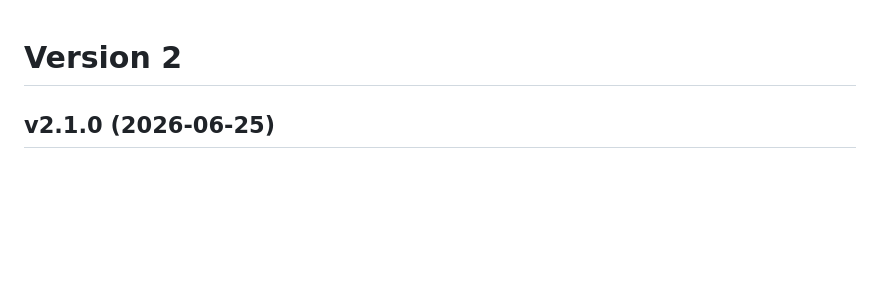
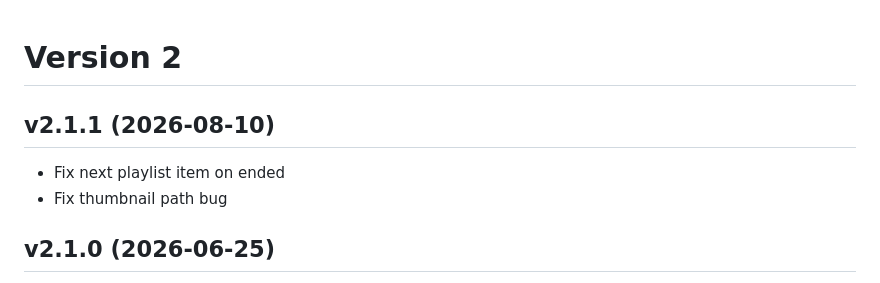
Before and after one commit to reasonset/localwebmediaplayer, a Markdown page: CHANGELOG.md, the part around the change. Rendered like a GitHub page; blank space fills up the shorter version.

Commit message:
Update changelog

```diff
--- a/CHANGELOG.md
+++ b/CHANGELOG.md
@@ -1,4 +1,9 @@
 # Version 2
+
+## v2.1.1 (2026-08-10)
+
+* Fix next playlist item on ended
+* Fix thumbnail path bug
 
 ## v2.1.0 (2026-06-25)
 
```
